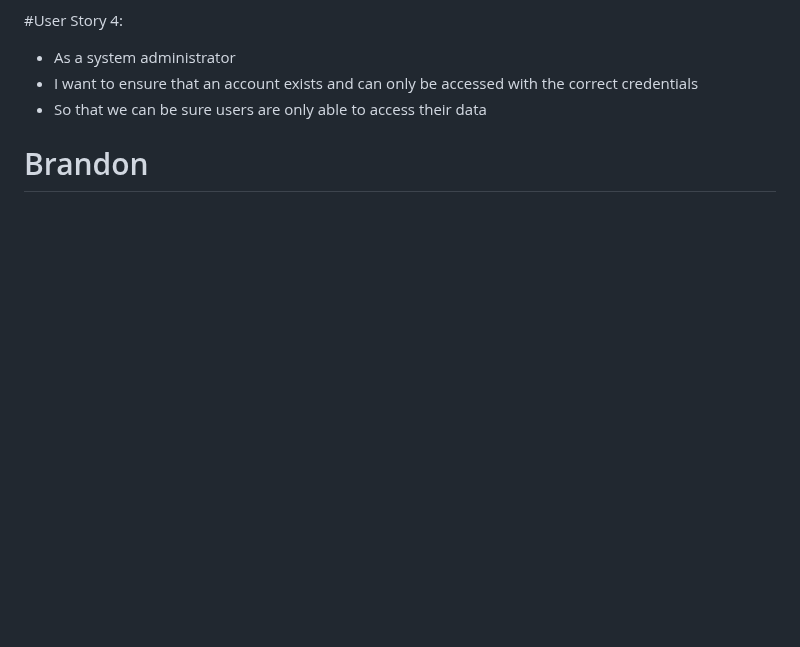
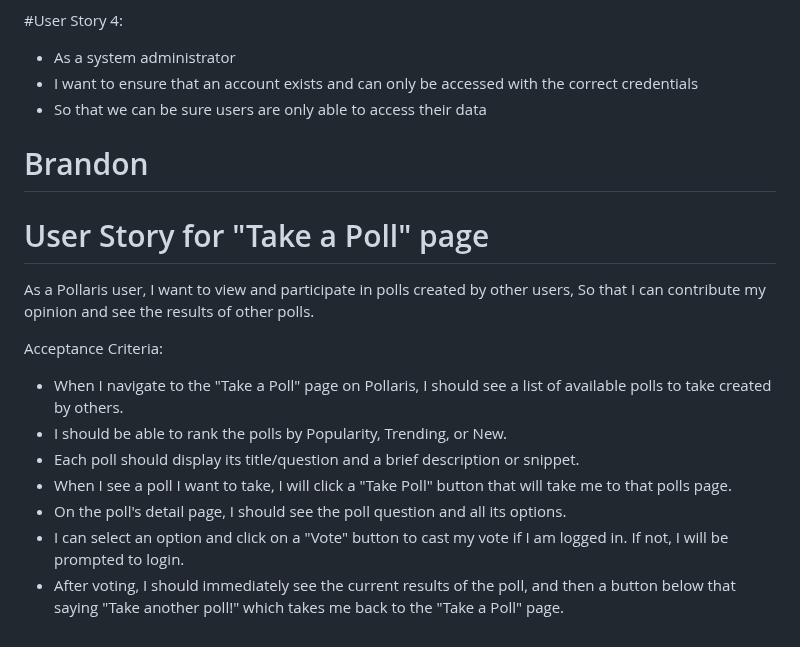
Before and after one commit to catalinaescalona/greendevs, a Markdown page: ideas/USER_STORIES.md, the part around the change. Drawn GitHub-style; blank space fills up the shorter version.

```diff
--- a/ideas/USER_STORIES.md
+++ b/ideas/USER_STORIES.md
@@ -79,3 +79,19 @@ As a Pollaris user, I want to be able to create a new poll on the site. The crea
 * So that we can be sure users are only able to access their data
 
 # Brandon
+
+# User Story for "Take a Poll" page
+
+As a Pollaris user,
+I want to view and participate in polls created by other users,
+So that I can contribute my opinion and see the results of other polls.
+
+Acceptance Criteria:
+
+* When I navigate to the "Take a Poll" page on Pollaris, I should see a list of available polls to take created by others.
+* I should be able to rank the polls by Popularity, Trending, or New.
+* Each poll should display its title/question and a brief description or snippet.
+* When I see a poll I want to take, I will click a "Take Poll" button that will take me to that polls page.
+* On the poll's detail page, I should see the poll question and all its options.
+* I can select an option and click on a "Vote" button to cast my vote if I am logged in. If not, I will be prompted to login.
+* After voting, I should immediately see the current results of the poll, and then a button below that saying "Take another poll!" which takes me back to the "Take a Poll" page.
```
